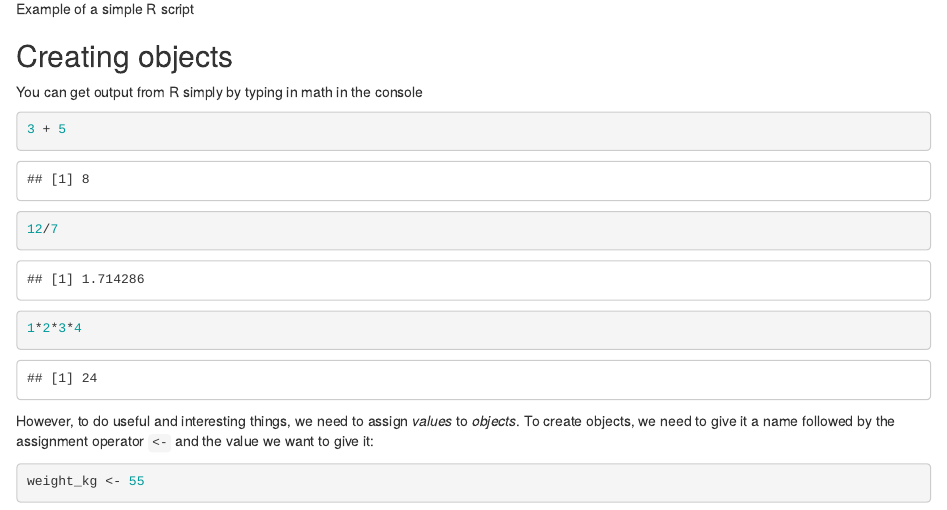
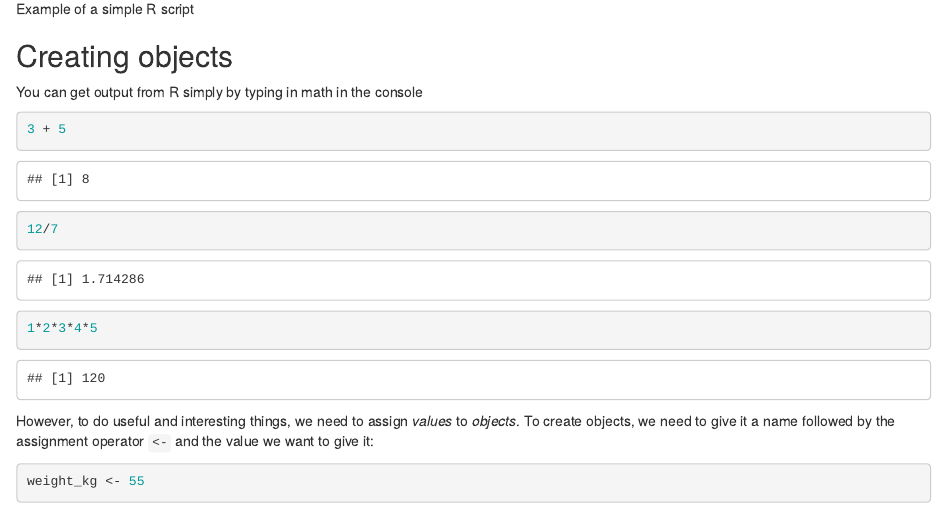
Before and after one commit to fmichonneau/test-travis-dc, an R Markdown document (01-intro-to-R.Rmd): the page in a window 1100 px wide, from 1210 px down. Rendered offline with R 4.5, knitr and Pandoc, with nearby package versions; some code elsewhere in the file could not run offline.

Commit message:
another branch test

````diff
--- a/01-intro-to-R.Rmd
+++ b/01-intro-to-R.Rmd
@@ -47,7 +47,7 @@ You can get output from R simply by typing in math in the console
 ```{r, purl=FALSE}
 3 + 5
 12/7
-1*2*3*4
+1*2*3*4*5
 ```
 
 However, to do useful and interesting things, we need to assign _values_ to
````
